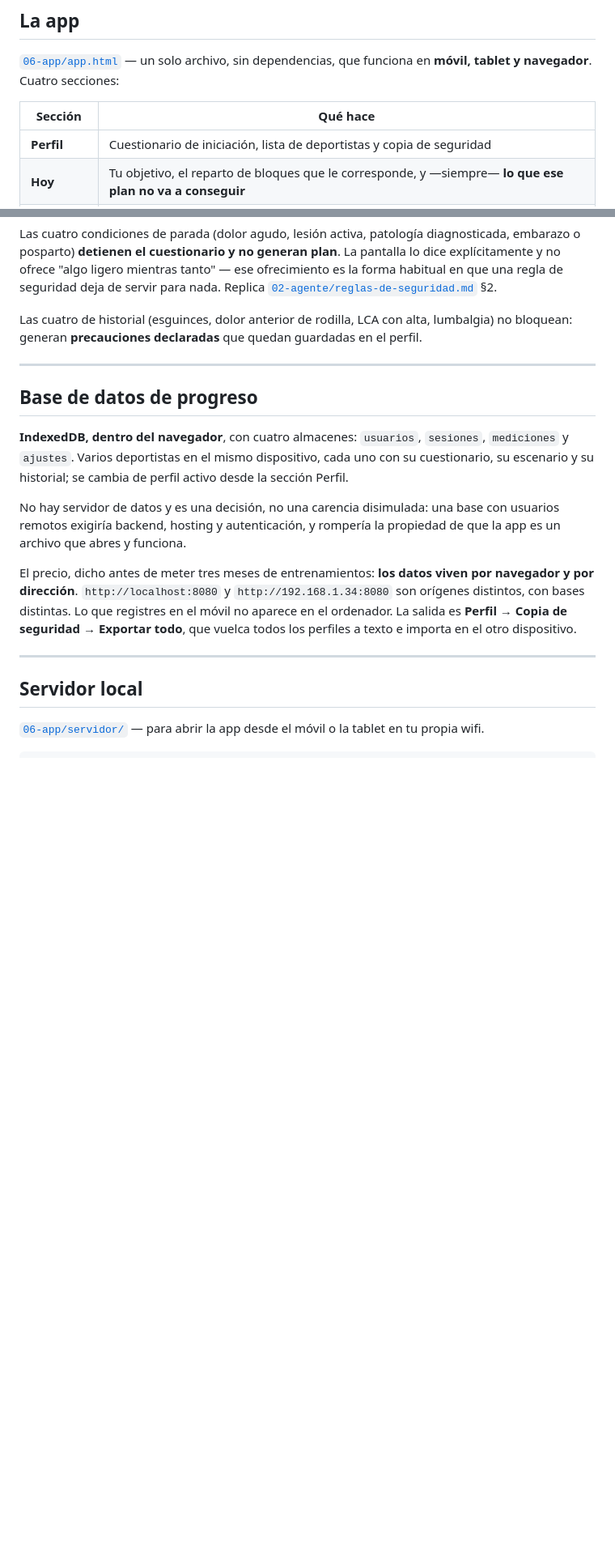
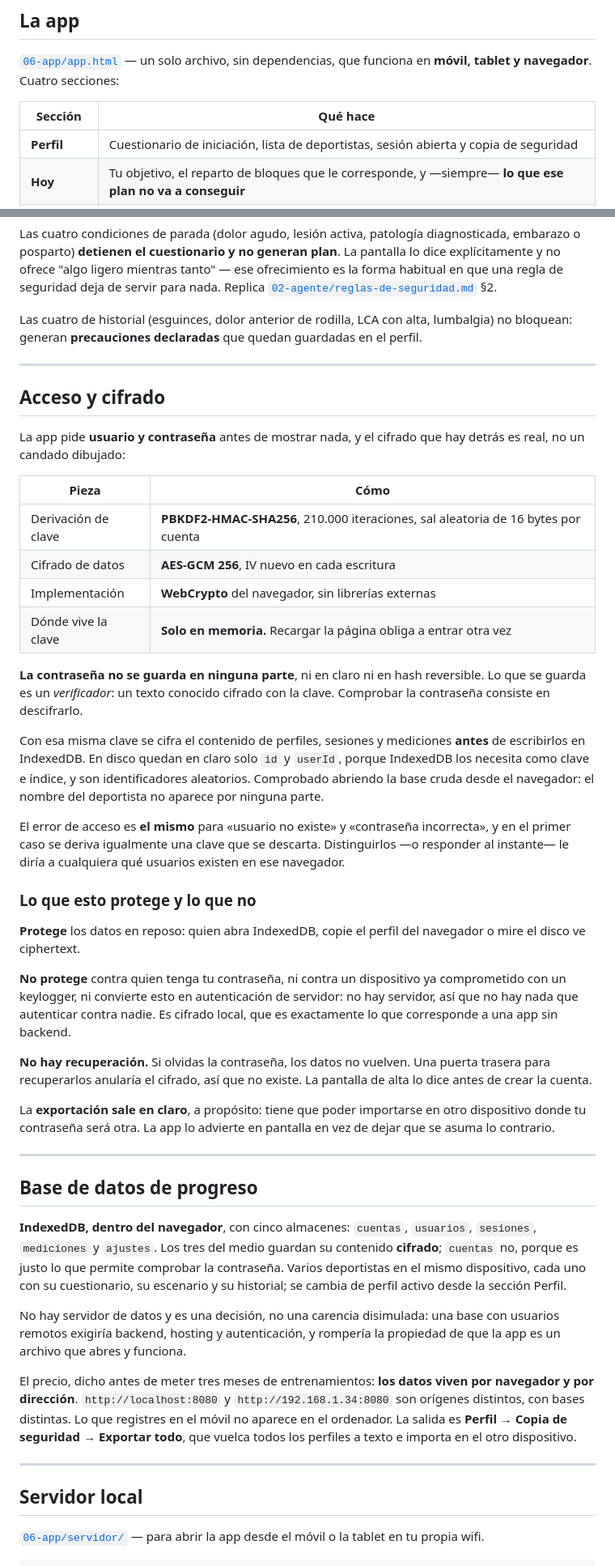
Before and after one commit to matiasvillalobos2010/MAtiasvillalobos2010, a Markdown page: agente-basketball/README.md, 2 parts joined by grey strips. Shown at 81% size. Drawn GitHub-style; blank space fills up the shorter version.

Commit message:
Documenta el acceso y el cifrado
El codigo llevaba login y cifrado, y los documentos seguian describiendo
una app sin contrasena. README gana la seccion de acceso y cifrado, con
los parametros reales (PBKDF2-HMAC-SHA256 210.000 iteraciones, AES-GCM
256, WebCrypto) y, sobre todo, con lo que protege y lo que no: datos en
reposo si; contra quien tenga la contrasena o un equipo comprometido no;
y no hay recuperacion posible.

LEEME del servidor: separaba mal dos cosas distintas. Decia "no tiene
contrasena" a secas, cuando el que no la tiene es el servidor y la app si.
Pueden cargar la pagina, no leer el historial.

EMPIEZA-AQUI avisa de la contrasena antes del primer arranque, que es
cuando importa saber que no se puede recuperar.

Co-Authored-By: Claude Opus 5 <noreply@anthropic.com>
Claude-Session: https://claude.ai/code/session_01PUAAAc9rYW4LQL55GGChVL

```diff
--- a/agente-basketball/README.md
+++ b/agente-basketball/README.md
@@ -69,7 +69,7 @@ Detalle en [`02-agente/recomendador-por-objetivo.md`](02-agente/recomendador-por
 
 | Sección | Qué hace |
 |---|---|
-| **Perfil** | Cuestionario de iniciación, lista de deportistas y copia de seguridad |
+| **Perfil** | Cuestionario de iniciación, lista de deportistas, sesión abierta y copia de seguridad |
 | **Hoy** | Tu objetivo, el reparto de bloques que le corresponde, y —siempre— **lo que ese plan no va a conseguir** |
 | **Ejercicios** | 32 fichas con animación de demostración, mapa muscular, errores frecuentes y progresiones — de los 77 de la biblioteca, [las que tienen ficha visual completa](03-datos/biblioteca-ejercicios.md) |
 | **Progreso** | Sesiones, carga semanal, métrica del objetivo y logros |
@@ -99,9 +99,38 @@ Las cuatro de historial (esguinces, dolor anterior de rodilla, LCA con alta, lum
 
 ---
 
+## Acceso y cifrado
+
+La app pide **usuario y contraseña** antes de mostrar nada, y el cifrado que hay detrás es real, no un candado dibujado:
+
+| Pieza | Cómo |
+|---|---|
+| Derivación de clave | **PBKDF2-HMAC-SHA256**, 210.000 iteraciones, sal aleatoria de 16 bytes por cuenta |
+| Cifrado de datos | **AES-GCM 256**, IV nuevo en cada escritura |
+| Implementación | **WebCrypto** del navegador, sin librerías externas |
+| Dónde vive la clave | **Solo en memoria.** Recargar la página obliga a entrar otra vez |
+
+**La contraseña no se guarda en ninguna parte**, ni en claro ni en hash reversible. Lo que se guarda es un *verificador*: un texto conocido cifrado con la clave. Comprobar la contraseña consiste en descifrarlo.
+
+Con esa misma clave se cifra el contenido de perfiles, sesiones y mediciones **antes** de escribirlos en IndexedDB. En disco quedan en claro solo `id` y `userId`, porque IndexedDB los necesita como clave e índice, y son identificadores aleatorios. Comprobado abriendo la base cruda desde el navegador: el nombre del deportista no aparece por ninguna parte.
+
+El error de acceso es **el mismo** para «usuario no existe» y «contraseña incorrecta», y en el primer caso se deriva igualmente una clave que se descarta. Distinguirlos —o responder al instante— le diría a cualquiera qué usuarios existen en ese navegador.
+
+### Lo que esto protege y lo que no
+
+**Protege** los datos en reposo: quien abra IndexedDB, copie el perfil del navegador o mire el disco ve ciphertext.
+
+**No protege** contra quien tenga tu contraseña, ni contra un dispositivo ya comprometido con un keylogger, ni convierte esto en autenticación de servidor: no hay servidor, así que no hay nada que autenticar contra nadie. Es cifrado local, que es exactamente lo que corresponde a una app sin backend.
+
+**No hay recuperación.** Si olvidas la contraseña, los datos no vuelven. Una puerta trasera para recuperarlos anularía el cifrado, así que no existe. La pantalla de alta lo dice antes de crear la cuenta.
+
+La **exportación sale en claro**, a propósito: tiene que poder importarse en otro dispositivo donde tu contraseña será otra. La app lo advierte en pantalla en vez de dejar que se asuma lo contrario.
+
+---
+
 ## Base de datos de progreso
 
-**IndexedDB, dentro del navegador**, con cuatro almacenes: `usuarios`, `sesiones`, `mediciones` y `ajustes`. Varios deportistas en el mismo dispositivo, cada uno con su cuestionario, su escenario y su historial; se cambia de perfil activo desde la sección Perfil.
+**IndexedDB, dentro del navegador**, con cinco almacenes: `cuentas`, `usuarios`, `sesiones`, `mediciones` y `ajustes`. Los tres del medio guardan su contenido **cifrado**; `cuentas` no, porque es justo lo que permite comprobar la contraseña. Varios deportistas en el mismo dispositivo, cada uno con su cuestionario, su escenario y su historial; se cambia de perfil activo desde la sección Perfil.
 
 No hay servidor de datos y es una decisión, no una carencia disimulada: una base con usuarios remotos exigiría backend, hosting y autenticación, y rompería la propiedad de que la app es un archivo que abres y funciona.
 
```
Also changed, not shown: agente-basketball/EMPIEZA-AQUI.md (+5 -3 lines), 1 other file.
